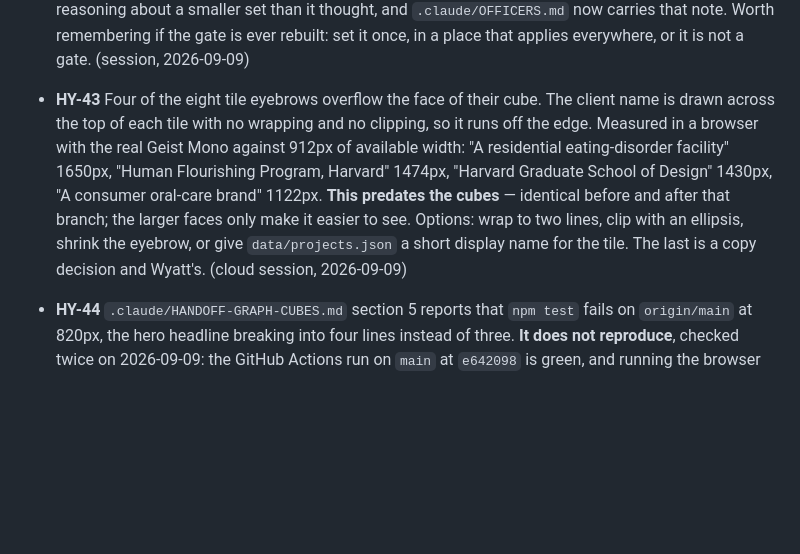
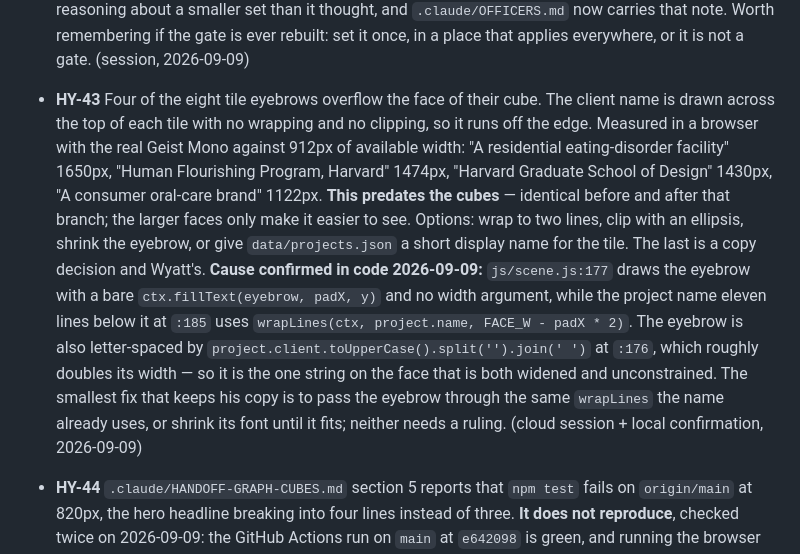
Before and after one commit to wyattroy/hycu, a Markdown page: .claude/BACKLOG.md, the part around the change. Drawn GitHub-style; blank space fills up the shorter version.

Commit message:
HY-43: name the line that causes the eyebrow overflow
The handoff reported the symptom with measurements. The cause is two lines
apart in js/scene.js: :177 draws the eyebrow with a bare fillText and no width,
while :185 runs the project name through wrapLines against the face width. The
eyebrow is also letter-spaced character by character at :176, which roughly
doubles it. So it is the one string on the face that is both widened and
unconstrained, and the smallest fix reuses the wrapping that is already there.

Co-Authored-By: Claude Opus 5 <noreply@anthropic.com>

```diff
--- a/.claude/BACKLOG.md
+++ b/.claude/BACKLOG.md
@@ -53,5 +53,5 @@ Item ids are `HY-<n>`. Each needs a reviewed commit to ship.
 - ~~HY-41~~ closed 2026-09-09 — the gate is deleted, so nothing re-blocks a push after a verdict. CI grades the whole tree and does not care which lines are comments.
 - **HY-41 (was)** `scripts/hooks/pre-push` decides what needs a verdict by file PATH, so a comment added to `style.css` is as blocking as a rewrite of it. On 2026-09-08 four separate post-verdict commits — each one applying fixes the reviewing officer had itself demanded — re-blocked the push and asked for another review; the fourth was two comments and a dead ternary, and Wyatt authorized a bypass rather than a fourth review of one branch. Worth exploring: ignore comment-only and whitespace-only hunks when computing the unreviewed set (`git diff -G'^[^ \t]*[^ \t/*]'` gets close for CSS/JS), or let a verdict name a range it covers rather than a single sha. Do not weaken it to "trust the session's judgement" — the point is that the session is the one thing that cannot review itself. (Wyatt, 2026-09-08)
 - **HY-42** `core.hooksPath` had been set per-worktree in `.git/worktrees/<name>/config.worktree` on two worktrees only, never in the main checkout and never in `hycu-cubes`. So "every push is gated" was true of two working copies and Wyatt's own pushes were never gated at all. Nothing to fix — the gate is gone — but every CEO verdict before 2026-09-09 that reasons about "every push" was reasoning about a smaller set than it thought, and `.claude/OFFICERS.md` now carries that note. Worth remembering if the gate is ever rebuilt: set it once, in a place that applies everywhere, or it is not a gate. (session, 2026-09-09)
-- **HY-43** Four of the eight tile eyebrows overflow the face of their cube. The client name is drawn across the top of each tile with no wrapping and no clipping, so it runs off the edge. Measured in a browser with the real Geist Mono against 912px of available width: "A residential eating-disorder facility" 1650px, "Human Flourishing Program, Harvard" 1474px, "Harvard Graduate School of Design" 1430px, "A consumer oral-care brand" 1122px. **This predates the cubes** — identical before and after that branch; the larger faces only make it easier to see. Options: wrap to two lines, clip with an ellipsis, shrink the eyebrow, or give `data/projects.json` a short display name for the tile. The last is a copy decision and Wyatt's. (cloud session, 2026-09-09)
+- **HY-43** Four of the eight tile eyebrows overflow the face of their cube. The client name is drawn across the top of each tile with no wrapping and no clipping, so it runs off the edge. Measured in a browser with the real Geist Mono against 912px of available width: "A residential eating-disorder facility" 1650px, "Human Flourishing Program, Harvard" 1474px, "Harvard Graduate School of Design" 1430px, "A consumer oral-care brand" 1122px. **This predates the cubes** — identical before and after that branch; the larger faces only make it easier to see. Options: wrap to two lines, clip with an ellipsis, shrink the eyebrow, or give `data/projects.json` a short display name for the tile. The last is a copy decision and Wyatt's. **Cause confirmed in code 2026-09-09:** `js/scene.js:177` draws the eyebrow with a bare `ctx.fillText(eyebrow, padX, y)` and no width argument, while the project name eleven lines below it at `:185` uses `wrapLines(ctx, project.name, FACE_W - padX * 2)`. The eyebrow is also letter-spaced by `project.client.toUpperCase().split('').join(' ')` at `:176`, which roughly doubles its width — so it is the one string on the face that is both widened and unconstrained. The smallest fix that keeps his copy is to pass the eyebrow through the same `wrapLines` the name already uses, or shrink its font until it fits; neither needs a ruling. (cloud session + local confirmation, 2026-09-09)
 - **HY-44** `.claude/HANDOFF-GRAPH-CUBES.md` section 5 reports that `npm test` fails on `origin/main` at 820px, the hero headline breaking into four lines instead of three. **It does not reproduce**, checked twice on 2026-09-09: the GitHub Actions run on `main` at `e642098` is green, and running the browser pass on a Mac with the real webfonts is green at all three widths. The likely cause is the one that handoff documents itself in section 6 — the cloud container's proxy blocked `fonts.googleapis.com`, so text was measured in a fallback face. Nothing to fix; recorded so the claim is not inherited as fact by the next session that reads the handoff. (session, 2026-09-09)
```
